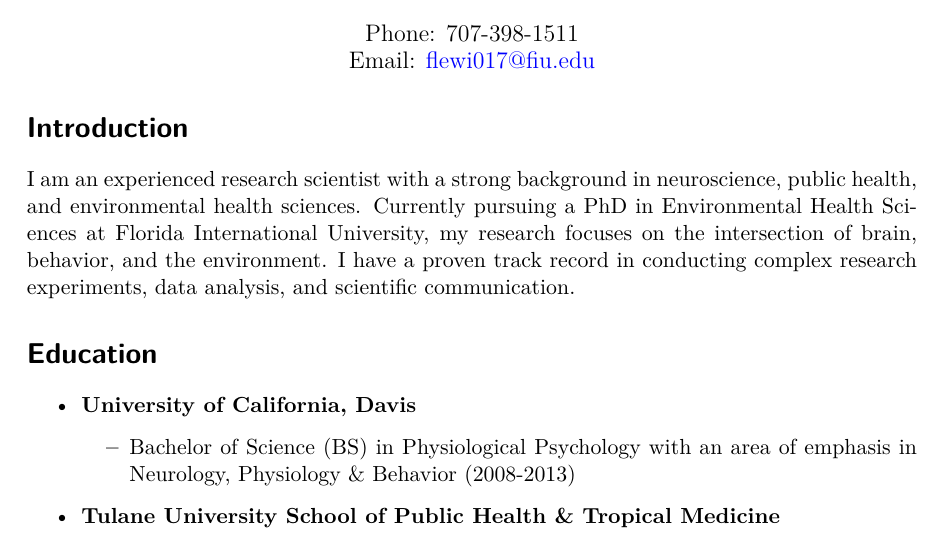
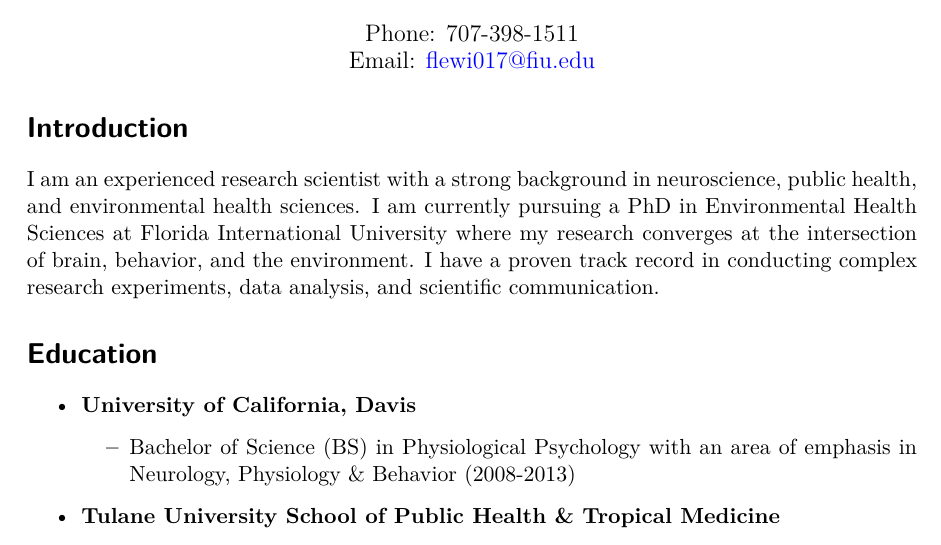
Before and after one commit to freemanchrislewis/FreemanLewis_Resume, a Quarto document (FreemanLewis_Resume_20240722.qmd): part of page 1 of 6, cut so that both start at the same text. The pictures show the output file FreemanLewis_Resume_20240722.pdf that the author committed with the source.

Commit message:
Initial commit

```diff
--- a/FreemanLewis_Resume_20240722.qmd
+++ b/FreemanLewis_Resume_20240722.qmd
@@ -16,7 +16,7 @@
 \end{center}
 
 # Introduction
-I am an experienced research scientist with a strong background in neuroscience, public health, and environmental health sciences. Currently pursuing a PhD in Environmental Health Sciences at Florida International University, my research focuses on the intersection of brain, behavior, and the environment. I have a proven track record in conducting complex research experiments, data analysis, and scientific communication.
+I am an experienced research scientist with a strong background in neuroscience, public health, and environmental health sciences. I am currently pursuing a PhD in Environmental Health Sciences at Florida International University where my research converges at the intersection of brain, behavior, and the environment. I have a proven track record in conducting complex research experiments, data analysis, and scientific communication.
 
 # Education
 
```
Also changed, not shown: FreemanLewis_Resume_20240722.pdf.
